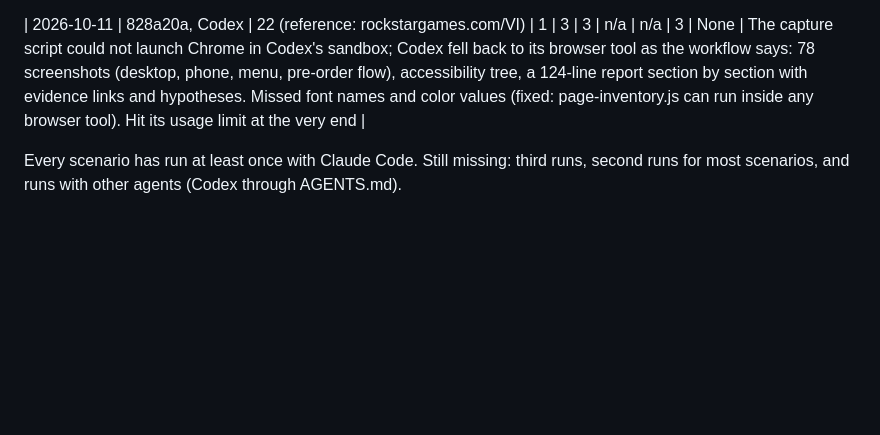
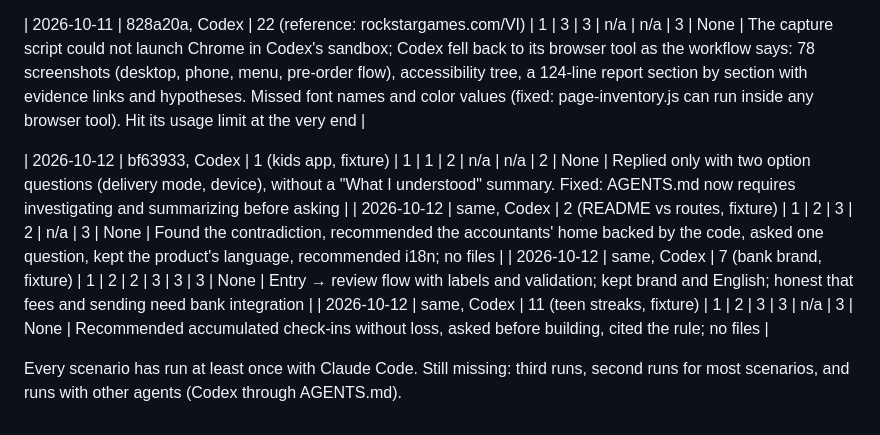
Before and after one commit to AgustinGil21/skill.design, a Markdown page: evals/results.md, the part around the change. Rendered like a GitHub page; blank space fills up the shorter version.

Commit message:
Require other agents to summarize what they understood before asking, and record Codex's second batch

```diff
--- a/evals/results.md
+++ b/evals/results.md
@@ -44,5 +44,10 @@
 
 | 2026-10-11 | 828a20a, Codex | 22 (reference: rockstargames.com/VI) | 1 | 3 | 3 | n/a | n/a | 3 | None | The capture script could not launch Chrome in Codex's sandbox; Codex fell back to its browser tool as the workflow says: 78 screenshots (desktop, phone, menu, pre-order flow), accessibility tree, a 124-line report section by section with evidence links and hypotheses. Missed font names and color values (fixed: page-inventory.js can run inside any browser tool). Hit its usage limit at the very end |
 
+| 2026-10-12 | bf63933, Codex | 1 (kids app, fixture) | 1 | 1 | 2 | n/a | n/a | 2 | None | Replied only with two option questions (delivery mode, device), without a "What I understood" summary. Fixed: AGENTS.md now requires investigating and summarizing before asking |
+| 2026-10-12 | same, Codex | 2 (README vs routes, fixture) | 1 | 2 | 3 | 2 | n/a | 3 | None | Found the contradiction, recommended the accountants' home backed by the code, asked one question, kept the product's language, recommended i18n; no files |
+| 2026-10-12 | same, Codex | 7 (bank brand, fixture) | 1 | 2 | 2 | 3 | 3 | 3 | None | Entry → review flow with labels and validation; kept brand and English; honest that fees and sending need bank integration |
+| 2026-10-12 | same, Codex | 11 (teen streaks, fixture) | 1 | 2 | 3 | 3 | n/a | 3 | None | Recommended accumulated check-ins without loss, asked before building, cited the rule; no files |
+
 Every scenario has run at least once with Claude Code. Still missing: third runs, second runs for most scenarios, and runs
 with other agents (Codex through AGENTS.md).
```
Also changed, not shown: AGENTS.md (+4 -0 lines).
